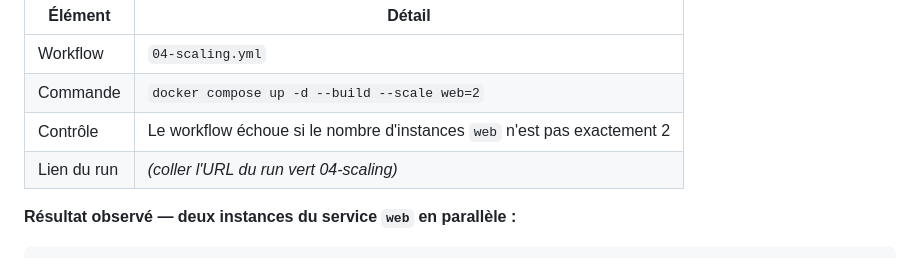
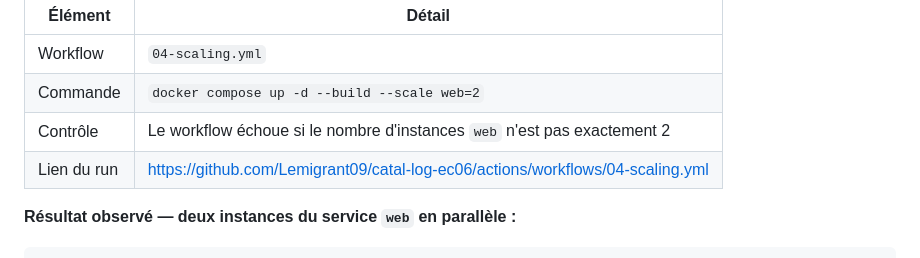
Before and after one commit to Lemigrant09/catal-log-ec06, a Markdown page: docs/03-fiche-tests.md, the part around the change. Drawn GitHub-style.

```diff
--- a/docs/03-fiche-tests.md
+++ b/docs/03-fiche-tests.md
@@ -45,7 +45,7 @@ La simulation de mise à l'échelle a été exécutée réellement, dans un work
 | Workflow | `04-scaling.yml` |
 | Commande | `docker compose up -d --build --scale web=2` |
 | Contrôle | Le workflow échoue si le nombre d'instances `web` n'est pas exactement 2 |
-| Lien du run | *(coller l'URL du run vert 04-scaling)* |
+| Lien du run | https://github.com/Lemigrant09/catal-log-ec06/actions/workflows/04-scaling.yml |
 
 **Résultat observé — deux instances du service `web` en parallèle :**
 
```
